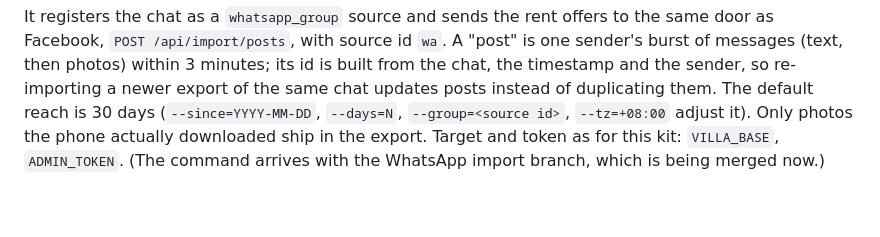
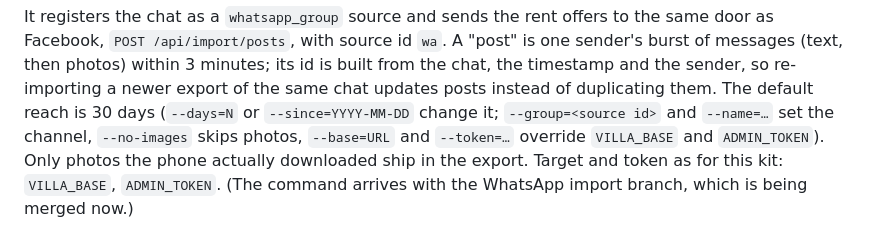
Before and after one commit to PhilippSolay/dream-villa, a Markdown page: harvest/channels.md, the part around the change. Drawn GitHub-style; blank space fills up the shorter version.

Commit message:
docs: WhatsApp import flags in channels.md match the CLI
Co-Authored-By: Claude Fable 5.1 <noreply@anthropic.com>

```diff
--- a/harvest/channels.md
+++ b/harvest/channels.md
@@ -181,7 +181,7 @@ It registers the chat as a `whatsapp_group` source and sends the rent offers to
 Facebook, `POST /api/import/posts`, with source id `wa`. A "post" is one sender's burst of messages
 (text, then photos) within 3 minutes; its id is built from the chat, the timestamp and the sender, so
 re-importing a newer export of the same chat updates posts instead of duplicating them. The default
-reach is 30 days (`--since=YYYY-MM-DD`, `--days=N`, `--group=<source id>`, `--tz=+08:00` adjust it).
+reach is 30 days (`--days=N` or `--since=YYYY-MM-DD` change it; `--group=<source id>` and `--name=…` set the channel, `--no-images` skips photos, `--base=URL` and `--token=…` override `VILLA_BASE` and `ADMIN_TOKEN`).
 Only photos the phone actually downloaded ship in the export. Target and token as for this kit:
 `VILLA_BASE`, `ADMIN_TOKEN`. (The command arrives with the WhatsApp import branch, which is being merged now.)
 
```
